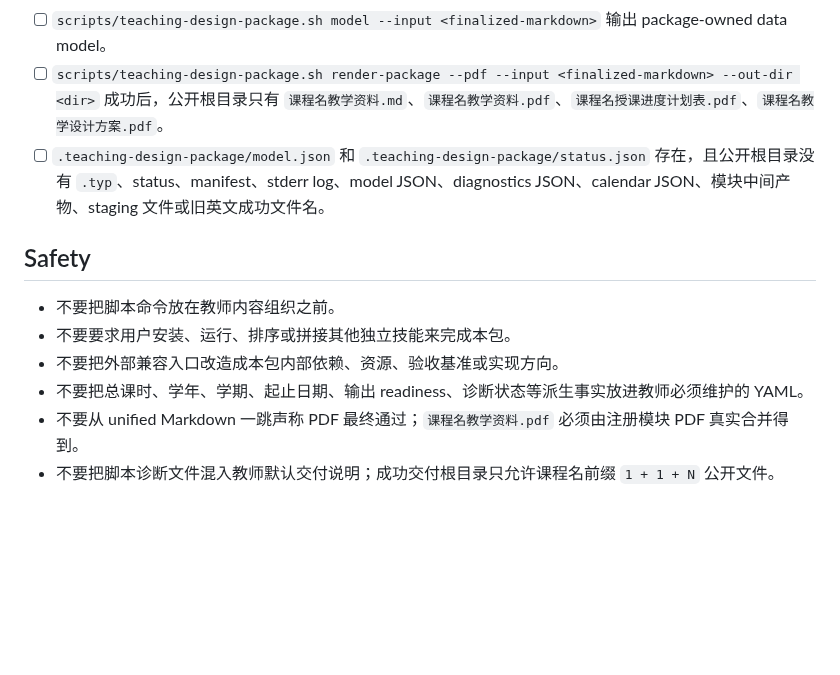
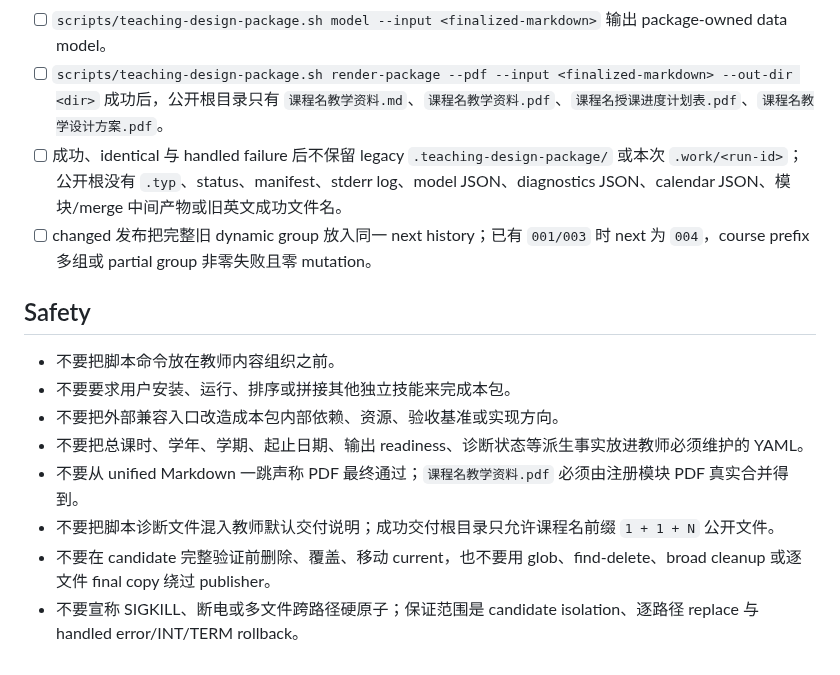
Before and after one commit to Presto-io/Presto-Agent-Skills, a Markdown page: skills/teaching-design-package/SKILL.md, the part around one of its changes. Rendered like a GitHub page; blank space fills up the shorter version.

```diff
--- a/skills/teaching-design-package/SKILL.md
+++ b/skills/teaching-design-package/SKILL.md
@@ -125,7 +122,8 @@ scripts/teaching-design-package.sh manifest \
 - [ ] `references/format-and-orchestration.md` 说明 teacher-editable Markdown、YAML/frontmatter 边界、正文/body 提取、派生事实、复核标记和 script boundary。
 - [ ] `scripts/teaching-design-package.sh model --input <finalized-markdown>` 输出 package-owned data model。
 - [ ] `scripts/teaching-design-package.sh render-package --pdf --input <finalized-markdown> --out-dir <dir>` 成功后，公开根目录只有 `课程名教学资料.md`、`课程名教学资料.pdf`、`课程名授课进度计划表.pdf`、`课程名教学设计方案.pdf`。
-- [ ] `.teaching-design-package/model.json` 和 `.teaching-design-package/status.json` 存在，且公开根目录没有 `.typ`、status、manifest、stderr log、model JSON、diagnostics JSON、calendar JSON、模块中间产物、staging 文件或旧英文成功文件名。
+- [ ] 成功、identical 与 handled failure 后不保留 legacy `.teaching-design-package/` 或本次 `.work/<run-id>`；公开根没有 `.typ`、status、manifest、stderr log、model JSON、diagnostics JSON、calendar JSON、模块/merge 中间产物或旧英文成功文件名。
+- [ ] changed 发布把完整旧 dynamic group 放入同一 next history；已有 `001/003` 时 next 为 `004`，course prefix 多组或 partial group 非零失败且零 mutation。
 
 ## Safety
 
@@ -135,3 +133,5 @@ scripts/teaching-design-package.sh manifest \
 - 不要把总课时、学年、学期、起止日期、输出 readiness、诊断状态等派生事实放进教师必须维护的 YAML。
 - 不要从 unified Markdown 一跳声称 PDF 最终通过；`课程名教学资料.pdf` 必须由注册模块 PDF 真实合并得到。
 - 不要把脚本诊断文件混入教师默认交付说明；成功交付根目录只允许课程名前缀 `1 + 1 + N` 公开文件。
+- 不要在 candidate 完整验证前删除、覆盖、移动 current，也不要用 glob、find-delete、broad cleanup 或逐文件 final copy 绕过 publisher。
+- 不要宣称 SIGKILL、断电或多文件跨路径硬原子；保证范围是 candidate isolation、逐路径 replace 与 handled error/INT/TERM rollback。
```
Also changed, not shown: other parts of skills/teaching-design-package/SKILL.md (+12 -15 lines), 1 other file.
